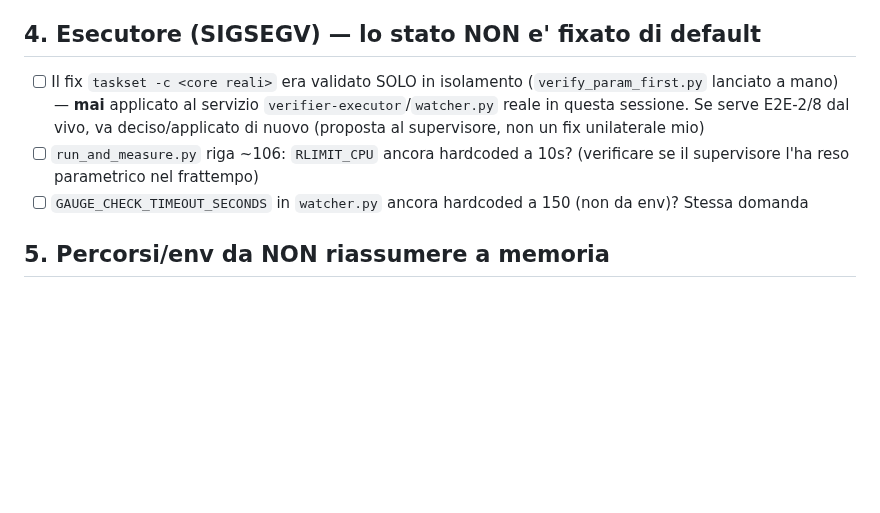
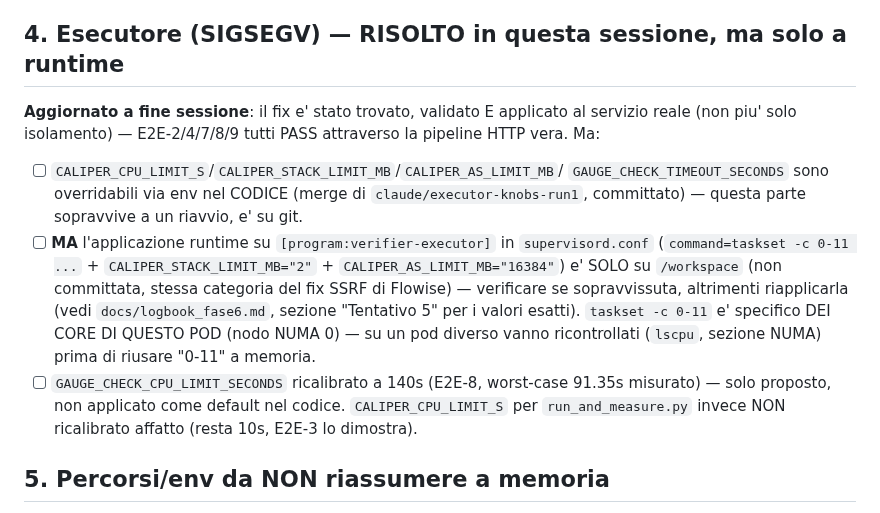
Before and after one commit to danielesalpietro/caliper-cad, a Markdown page: docs/checklist_post_riavvio_run1.md, the part around the change. Drawn GitHub-style; blank space fills up the shorter version.

Commit message:
docs(M6-run1): checklist aggiornata a fine sessione — SIGSEGV risolto, cosa verificare al riavvio

```diff
--- a/docs/checklist_post_riavvio_run1.md
+++ b/docs/checklist_post_riavvio_run1.md
@@ -50,17 +50,28 @@ va rifatto, senza riscoprirlo da zero.
       (persistente) ma **non committati** — sopravvivono solo se
       `start.sh` non li sovrascrive con un checkout pulito
 
-## 4. Esecutore (SIGSEGV) — lo stato NON e' fixato di default
-- [ ] Il fix `taskset -c <core reali>` era validato SOLO in isolamento
-      (`verify_param_first.py` lanciato a mano) — **mai** applicato al
-      servizio `verifier-executor`/`watcher.py` reale in questa
-      sessione. Se serve E2E-2/8 dal vivo, va deciso/applicato di
-      nuovo (proposta al supervisore, non un fix unilaterale mio)
-- [ ] `run_and_measure.py` riga ~106: `RLIMIT_CPU` ancora hardcoded a
-      10s? (verificare se il supervisore l'ha reso parametrico nel
-      frattempo)
-- [ ] `GAUGE_CHECK_TIMEOUT_SECONDS` in `watcher.py` ancora hardcoded a
-      150 (non da env)? Stessa domanda
+## 4. Esecutore (SIGSEGV) — RISOLTO in questa sessione, ma solo a runtime
+**Aggiornato a fine sessione**: il fix e' stato trovato, validato E
+applicato al servizio reale (non piu' solo isolamento) — E2E-2/4/7/8/9
+tutti PASS attraverso la pipeline HTTP vera. Ma:
+- [ ] `CALIPER_CPU_LIMIT_S`/`CALIPER_STACK_LIMIT_MB`/`CALIPER_AS_LIMIT_MB`/
+      `GAUGE_CHECK_TIMEOUT_SECONDS` sono overridabili via env nel CODICE
+      (merge di `claude/executor-knobs-run1`, committato) — questa parte
+      sopravvive a un riavvio, e' su git.
+- [ ] **MA** l'applicazione runtime su `[program:verifier-executor]` in
+      `supervisord.conf` (`command=taskset -c 0-11 ...` +
+      `CALIPER_STACK_LIMIT_MB="2"` + `CALIPER_AS_LIMIT_MB="16384"`) e'
+      SOLO su `/workspace` (non committata, stessa categoria del fix
+      SSRF di Flowise) — verificare se sopravvissuta, altrimenti
+      riapplicarla (vedi `docs/logbook_fase6.md`, sezione "Tentativo 5"
+      per i valori esatti). `taskset -c 0-11` e' specifico DEI CORE DI
+      QUESTO POD (nodo NUMA 0) — su un pod diverso vanno
+      ricontrollati (`lscpu`, sezione NUMA) prima di riusare "0-11" a
+      memoria.
+- [ ] `GAUGE_CHECK_CPU_LIMIT_SECONDS` ricalibrato a 140s (E2E-8,
+      worst-case 91.35s misurato) — solo proposto, non applicato come
+      default nel codice. `CALIPER_CPU_LIMIT_S` per `run_and_measure.py`
+      invece NON ricalibrato affatto (resta 10s, E2E-3 lo dimostra).
 
 ## 5. Percorsi/env da NON riassumere a memoria
 - [ ] `RETRY_LOG_PATH` — il default del modulo Python punta DENTRO il
```
